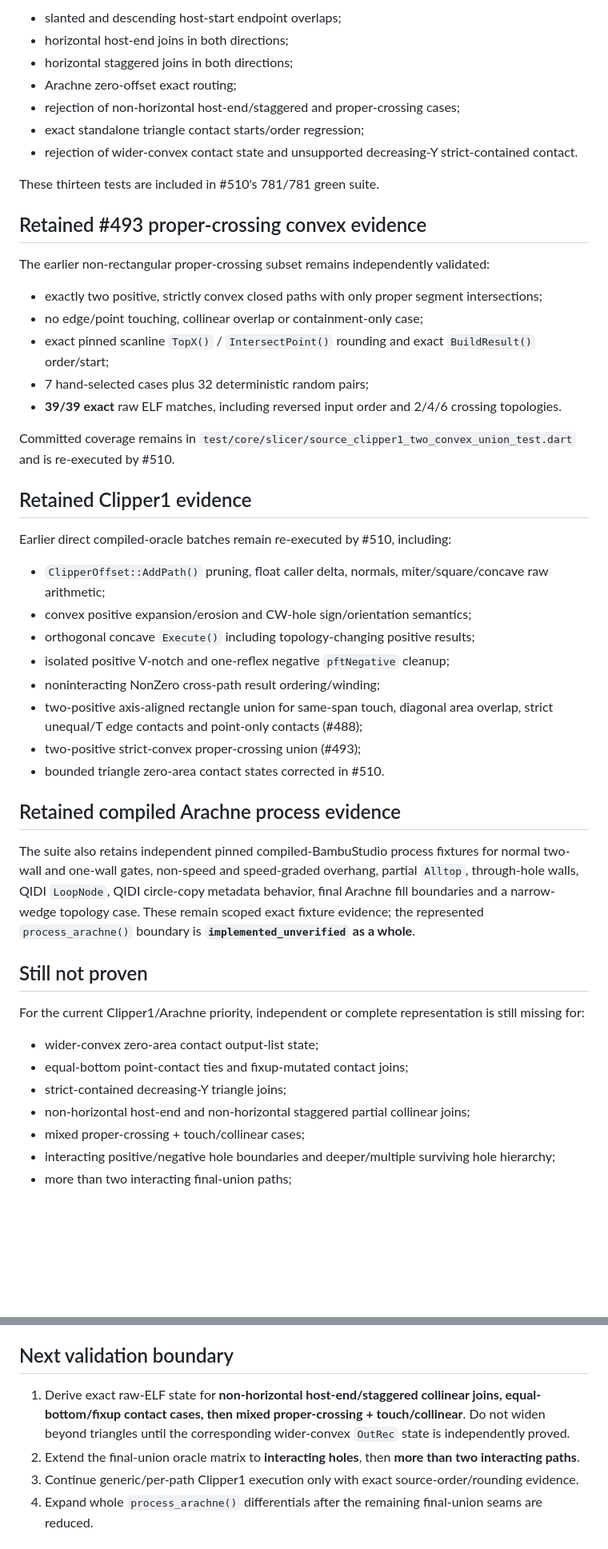
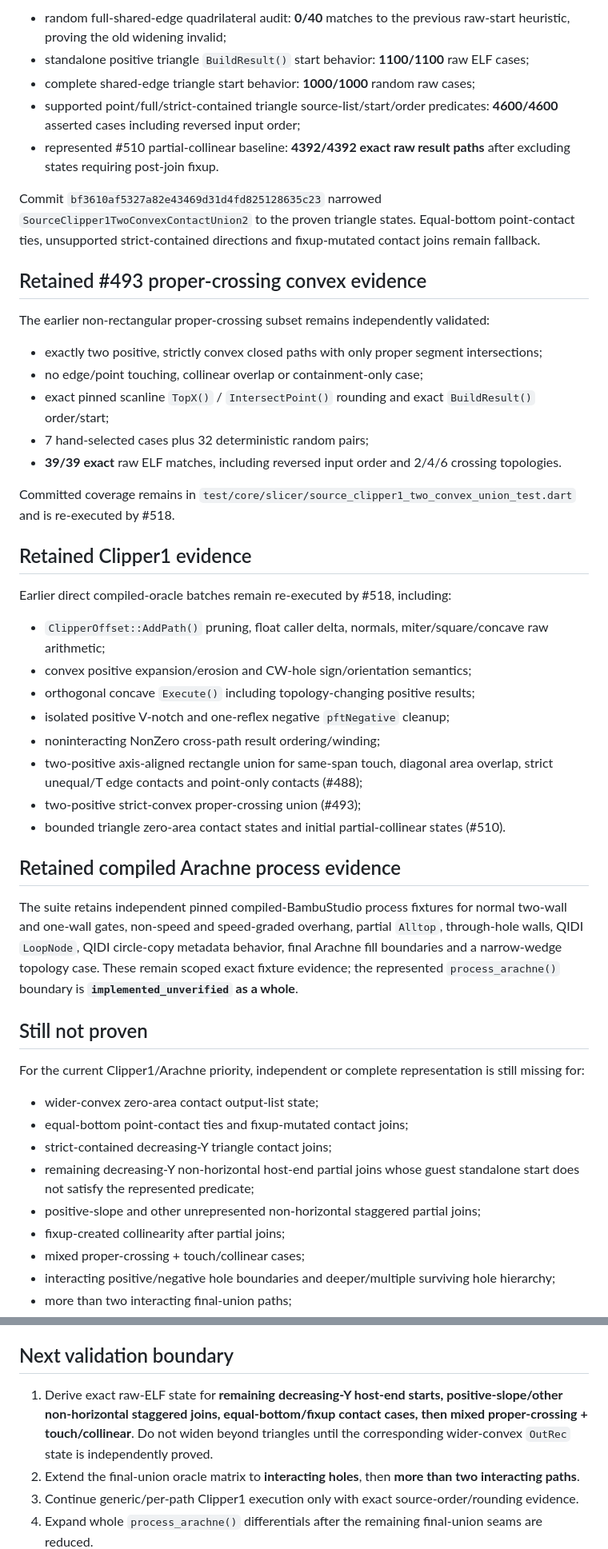
Before and after one commit to Bavk/QidiNewMorrax, a Markdown page: migration/VALIDATION.md, 2 parts joined by grey strips. Shown at 80% size. GitHub-like rendering; blank space fills up the shorter version.

```diff
--- a/migration/VALIDATION.md
+++ b/migration/VALIDATION.md
@@ -81,13 +77,11 @@ Committed regression coverage in `test/core/slicer/source_clipper1_two_convex_pa
 
-- slanted and descending host-start endpoint overlaps;
-- horizontal host-end joins in both directions;
-- horizontal staggered joins in both directions;
-- Arachne zero-offset exact routing;
-- rejection of non-horizontal host-end/staggered and proper-crossing cases;
-- exact standalone triangle contact starts/order regression;
-- rejection of wider-convex contact state and unsupported decreasing-Y strict-contained contact.
+- random full-shared-edge quadrilateral audit: **0/40** matches to the previous raw-start heuristic, proving the old widening invalid;
+- standalone positive triangle `BuildResult()` start behavior: **1100/1100** raw ELF cases;
+- complete shared-edge triangle start behavior: **1000/1000** random raw cases;
+- supported point/full/strict-contained triangle source-list/start/order predicates: **4600/4600** asserted cases including reversed input order;
+- represented #510 partial-collinear baseline: **4392/4392 exact raw result paths** after excluding states requiring post-join fixup.
 
-These thirteen tests are included in #510's 781/781 green suite.
+Commit `bf3610af5327a82e43469d31d4fd825128635c23` narrowed `SourceClipper1TwoConvexContactUnion2` to the proven triangle states. Equal-bottom point-contact ties, unsupported strict-contained directions and fixup-mutated contact joins remain fallback.
 
 ## Retained #493 proper-crossing convex evidence
 
@@ -99,11 +93,11 @@ The earlier non-rectangular proper-crossing subset remains independently validat
 - 7 hand-selected cases plus 32 deterministic random pairs;
 - **39/39 exact** raw ELF matches, including reversed input order and 2/4/6 crossing topologies.
 
-Committed coverage remains in `test/core/slicer/source_clipper1_two_convex_union_test.dart` and is re-executed by #510.
+Committed coverage remains in `test/core/slicer/source_clipper1_two_convex_union_test.dart` and is re-executed by #518.
 
 ## Retained Clipper1 evidence
 
-Earlier direct compiled-oracle batches remain re-executed by #510, including:
+Earlier direct compiled-oracle batches remain re-executed by #518, including:
 
 - `ClipperOffset::AddPath()` pruning, float caller delta, normals, miter/square/concave raw arithmetic;
 - convex positive expansion/erosion and CW-hole sign/orientation semantics;
@@ -112,11 +106,11 @@ Earlier direct compiled-oracle batches remain re-executed by #510, including:
 - noninteracting NonZero cross-path result ordering/winding;
 - two-positive axis-aligned rectangle union for same-span touch, diagonal area overlap, strict unequal/T edge contacts and point-only contacts (#488);
 - two-positive strict-convex proper-crossing union (#493);
-- bounded triangle zero-area contact states corrected in #510.
+- bounded triangle zero-area contact states and initial partial-collinear states (#510).
 
 ## Retained compiled Arachne process evidence
 
-The suite also retains independent pinned compiled-BambuStudio process fixtures for normal two-wall and one-wall gates, non-speed and speed-graded overhang, partial `Alltop`, through-hole walls, QIDI `LoopNode`, QIDI circle-copy metadata behavior, final Arachne fill boundaries and a narrow-wedge topology case. These remain scoped exact fixture evidence; the represented `process_arachne()` boundary is **`implemented_unverified` as a whole**.
+The suite retains independent pinned compiled-BambuStudio process fixtures for normal two-wall and one-wall gates, non-speed and speed-graded overhang, partial `Alltop`, through-hole walls, QIDI `LoopNode`, QIDI circle-copy metadata behavior, final Arachne fill boundaries and a narrow-wedge topology case. These remain scoped exact fixture evidence; the represented `process_arachne()` boundary is **`implemented_unverified` as a whole**.
 
 ## Still not proven
 
@@ -124,8 +118,10 @@ For the current Clipper1/Arachne priority, independent or complete representatio
 
 - wider-convex zero-area contact output-list state;
 - equal-bottom point-contact ties and fixup-mutated contact joins;
-- strict-contained decreasing-Y triangle joins;
-- non-horizontal host-end and non-horizontal staggered partial collinear joins;
+- strict-contained decreasing-Y triangle contact joins;
+- remaining decreasing-Y non-horizontal host-end partial joins whose guest standalone start does not satisfy the represented predicate;
+- positive-slope and other unrepresented non-horizontal staggered partial joins;
+- fixup-created collinearity after partial joins;
 - mixed proper-crossing + touch/collinear cases;
 - interacting positive/negative hole boundaries and deeper/multiple surviving hole hierarchy;
 - more than two interacting final-union paths;
@@ -137,7 +133,7 @@ Product-wide work also remains for later fill/support/seam/bridge/adaptive/ironi
 
 ## Next validation boundary
 
-1. Derive exact raw-ELF state for **non-horizontal host-end/staggered collinear joins, equal-bottom/fixup contact cases, then mixed proper-crossing + touch/collinear**. Do not widen beyond triangles until the corresponding wider-convex `OutRec` state is independently proved.
+1. Derive exact raw-ELF state for **remaining decreasing-Y host-end starts, positive-slope/other non-horizontal staggered joins, equal-bottom/fixup contact cases, then mixed proper-crossing + touch/collinear**. Do not widen beyond triangles until the corresponding wider-convex `OutRec` state is independently proved.
 2. Extend the final-union oracle matrix to **interacting holes**, then **more than two interacting paths**.
 3. Continue generic/per-path Clipper1 execution only with exact source-order/rounding evidence.
 4. Expand whole `process_arachne()` differentials after the remaining final-union seams are reduced.
```
Also changed, not shown: other parts of migration/VALIDATION.md (+26 -30 lines).
